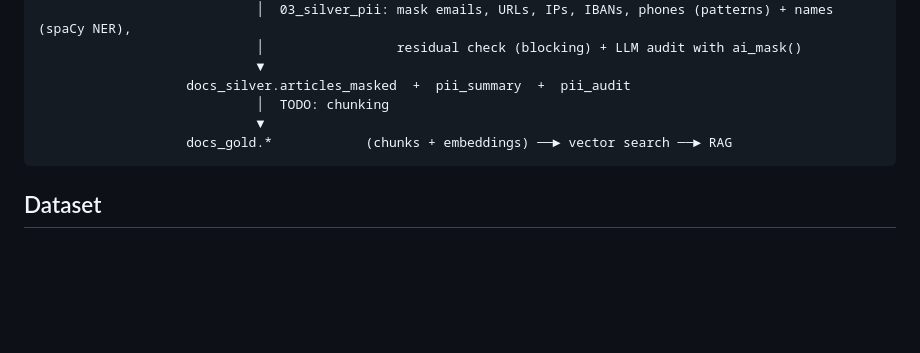
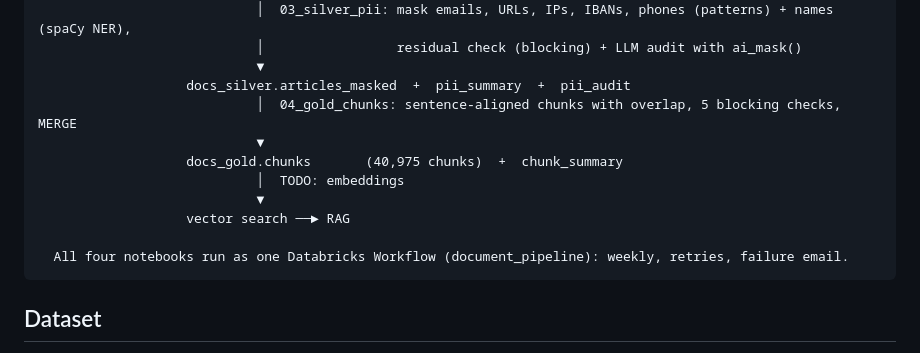
Before and after one commit to Adi7654/ai-ready-document-pipeline, a Markdown page: README.md, the part around one of its changes. GitHub-like rendering; blank space fills up the shorter version.

````diff
--- a/README.md
+++ b/README.md
@@ -24,9 +24,14 @@ MLSUM .jsonl files ──► Unity Catalog Volume (landing zone)
                             │                 residual check (blocking) + LLM audit with ai_mask()
                             ▼
                    docs_silver.articles_masked  +  pii_summary  +  pii_audit
-                            │  TODO: chunking
+                            │  04_gold_chunks: sentence-aligned chunks with overlap, 5 blocking checks, MERGE
                             ▼
-                   docs_gold.*            (chunks + embeddings) ──► vector search ──► RAG
+                   docs_gold.chunks       (40,975 chunks)  +  chunk_summary
+                            │  TODO: embeddings
+                            ▼
+                   vector search ──► RAG
+
+  All four notebooks run as one Databricks Workflow (document_pipeline): weekly, retries, failure email.
 ```
 
 ## Dataset
````
Also changed, not shown: other parts of README.md (+42 -3 lines), docs/chunk_summary.png (added), docs/workflow_run.png (added), 2 other files.
